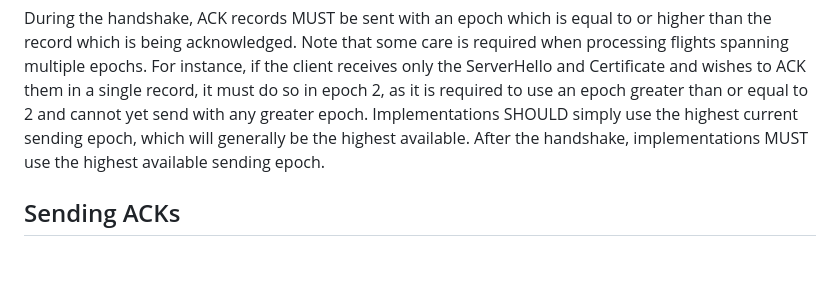
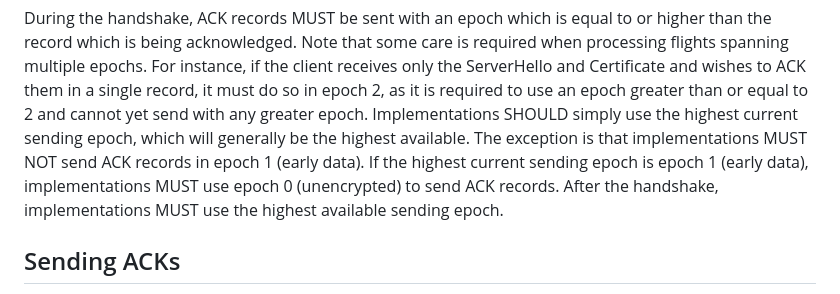
Before and after one commit to tlswg/dtls13-spec, a Markdown page: draft-ietf-tls-rfc9147bis.md, the part around the change. Drawn GitHub-style; blank space fills up the shorter version.

Commit message:
ACKs and Epochs
See errata 8107: https://www.rfc-editor.org/errata/eid8107

```diff
--- a/draft-ietf-tls-rfc9147bis.md
+++ b/draft-ietf-tls-rfc9147bis.md
@@ -1965,6 +1965,9 @@ it must do so in epoch 2, as it is required to use an epoch
 greater than or equal to 2 and cannot yet send with any greater
 epoch. Implementations SHOULD simply use the highest
 current sending epoch, which will generally be the highest available.
+The exception is that implementations MUST NOT send ACK records in epoch 1
+(early data). If the highest current sending epoch is epoch 1 (early data),
+implementations MUST use epoch 0 (unencrypted) to send ACK records.
 After the handshake, implementations MUST use the highest available
 sending epoch.
 
```
